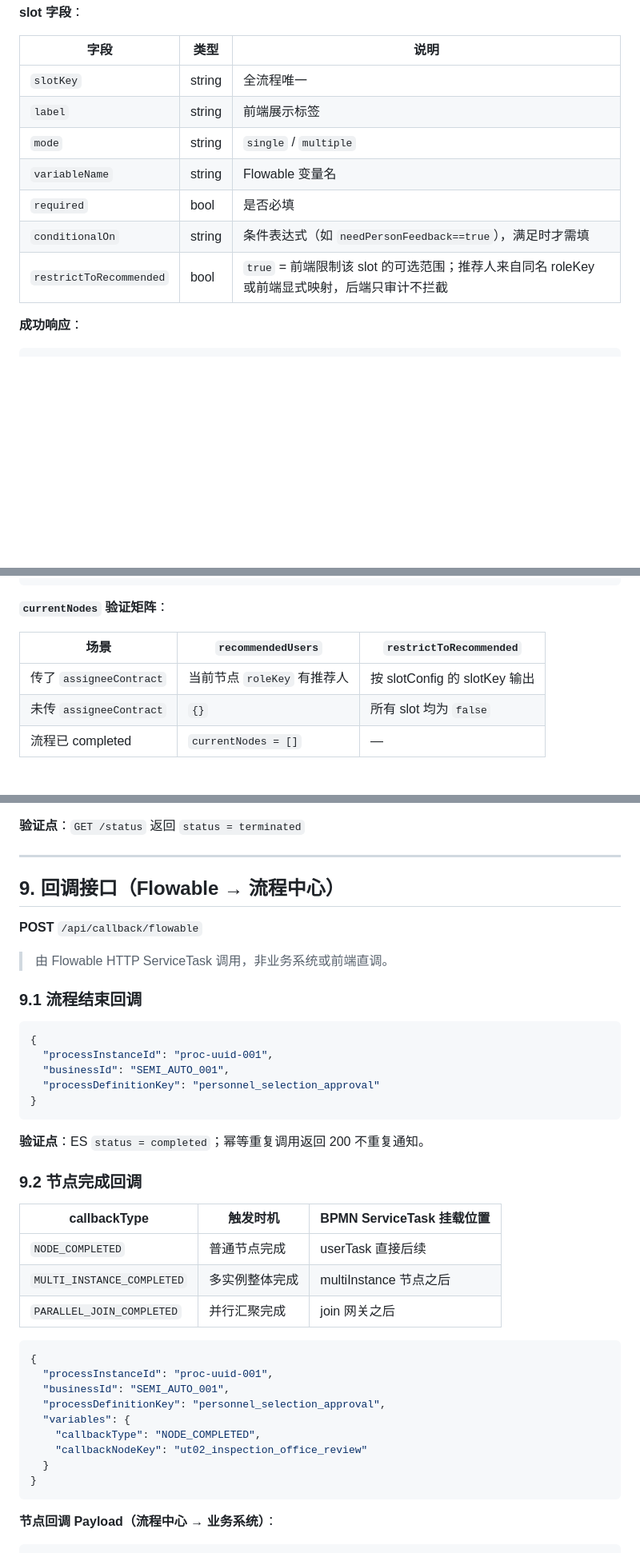
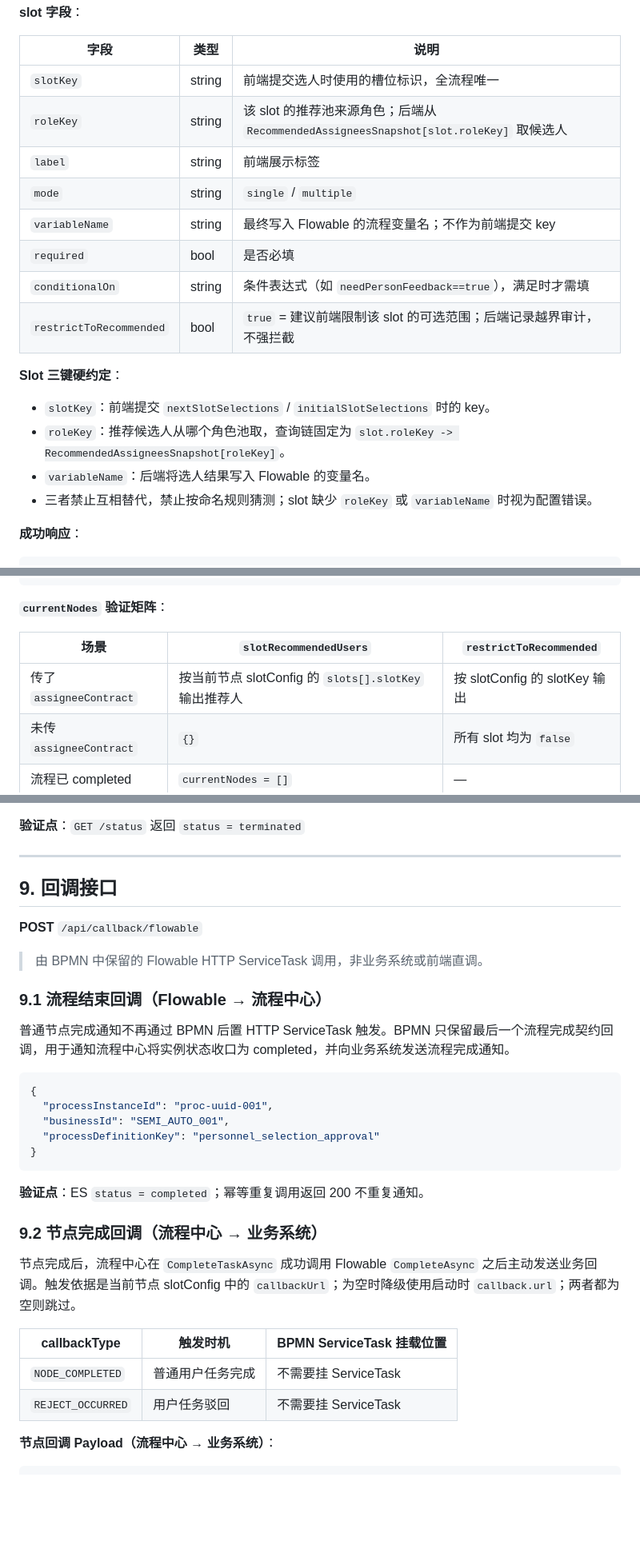
Before and after one commit to tellbom/process, a Markdown page: README.md, 3 parts joined by grey strips. Shown at 80% size. GitHub-like rendering; blank space fills up the shorter version.

````diff
--- a/README.md
+++ b/README.md
@@ -83,13 +86,21 @@
 
 | 字段 | 类型 | 说明 |
 |---|---|---|
-| `slotKey` | string | 全流程唯一 |
+| `slotKey` | string | 前端提交选人时使用的槽位标识，全流程唯一 |
+| `roleKey` | string | 该 slot 的推荐池来源角色；后端从 `RecommendedAssigneesSnapshot[slot.roleKey]` 取候选人 |
 | `label` | string | 前端展示标签 |
 | `mode` | string | `single` / `multiple` |
-| `variableName` | string | Flowable 变量名 |
+| `variableName` | string | 最终写入 Flowable 的流程变量名；不作为前端提交 key |
 | `required` | bool | 是否必填 |
 | `conditionalOn` | string | 条件表达式（如 `needPersonFeedback==true`），满足时才需填 |
-| `restrictToRecommended` | bool | `true` = 前端限制该 slot 的可选范围；推荐人来自同名 roleKey 或前端显式映射，后端只审计不拦截 |
+| `restrictToRecommended` | bool | `true` = 建议前端限制该 slot 的可选范围；后端记录越界审计，不强拦截 |
+
+**Slot 三键硬约定**：
+
+- `slotKey`：前端提交 `nextSlotSelections` / `initialSlotSelections` 时的 key。
+- `roleKey`：推荐候选人从哪个角色池取，查询链固定为 `slot.roleKey -> RecommendedAssigneesSnapshot[roleKey]`。
+- `variableName`：后端将选人结果写入 Flowable 的变量名。
+- 三者禁止互相替代，禁止按命名规则猜测；slot 缺少 `roleKey` 或 `variableName` 时视为配置错误。
 
 **成功响应**：
 
@@ -379,9 +398,9 @@ Pending task responses include `recommendedUsers` keyed by `roleKey`, `restrictT
 
 **`currentNodes` 验证矩阵**：
 
-| 场景 | `recommendedUsers` | `restrictToRecommended` |
+| 场景 | `slotRecommendedUsers` | `restrictToRecommended` |
 |---|---|---|
-| 传了 `assigneeContract` | 当前节点 `roleKey` 有推荐人 | 按 slotConfig 的 slotKey 输出 |
+| 传了 `assigneeContract` | 按当前节点 slotConfig 的 `slots[].slotKey` 输出推荐人 | 按 slotConfig 的 slotKey 输出 |
 | 未传 `assigneeContract` | `{}` | 所有 slot 均为 `false` |
 | 流程已 completed | `currentNodes = []` | — |
 
@@ -632,13 +651,15 @@ Pending task `roleKey` is node-level; `requiredSlots[]` entries do not contain `
 
 ---
 
-## 9. 回调接口（Flowable → 流程中心）
+## 9. 回调接口
 
 **POST** `/api/callback/flowable`
 
-> 由 Flowable HTTP ServiceTask 调用，非业务系统或前端直调。
+> 由 BPMN 中保留的 Flowable HTTP ServiceTask 调用，非业务系统或前端直调。
 
-### 9.1 流程结束回调
+### 9.1 流程结束回调（Flowable → 流程中心）
+
+普通节点完成通知不再通过 BPMN 后置 HTTP ServiceTask 触发。BPMN 只保留最后一个流程完成契约回调，用于通知流程中心将实例状态收口为 completed，并向业务系统发送流程完成通知。
 
 ```json
 {
@@ -650,25 +671,14 @@ Pending task `roleKey` is node-level; `requiredSlots[]` entries do not contain `
 
 **验证点**：ES `status = completed`；幂等重复调用返回 200 不重复通知。
 
-### 9.2 节点完成回调
+### 9.2 节点完成回调（流程中心 → 业务系统）
+
+节点完成后，流程中心在 `CompleteTaskAsync` 成功调用 Flowable `CompleteAsync` 之后主动发送业务回调。触发依据是当前节点 slotConfig 中的 `callbackUrl`；为空时降级使用启动时 `callback.url`；两者都为空则跳过。
 
 | callbackType | 触发时机 | BPMN ServiceTask 挂载位置 |
 |---|---|---|
-| `NODE_COMPLETED` | 普通节点完成 | userTask 直接后续 |
-| `MULTI_INSTANCE_COMPLETED` | 多实例整体完成 | multiInstance 节点之后 |
-| `PARALLEL_JOIN_COMPLETED` | 并行汇聚完成 | join 网关之后 |
-
-```json
-{
-  "processInstanceId": "proc-uuid-001",
-  "businessId": "SEMI_AUTO_001",
-  "processDefinitionKey": "personnel_selection_approval",
-  "variables": {
-    "callbackType": "NODE_COMPLETED",
-    "callbackNodeKey": "ut02_inspection_office_review"
-  }
-}
-```
+| `NODE_COMPLETED` | 普通用户任务完成 | 不需要挂 ServiceTask |
+| `REJECT_OCCURRED` | 用户任务驳回 | 不需要挂 ServiceTask |
 
 **节点回调 Payload（流程中心 → 业务系统）**：
 
````
Also changed, not shown: other parts of README.md (+34 -22 lines).
